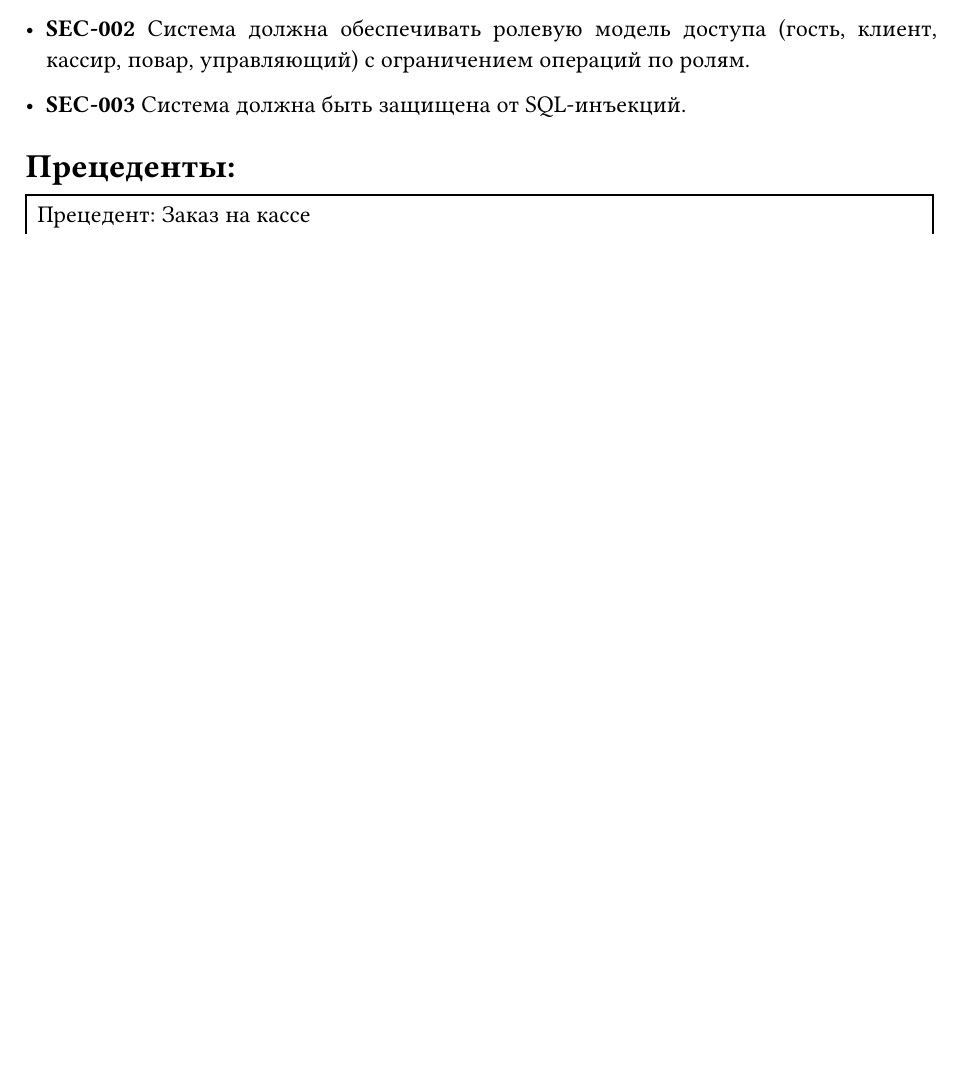
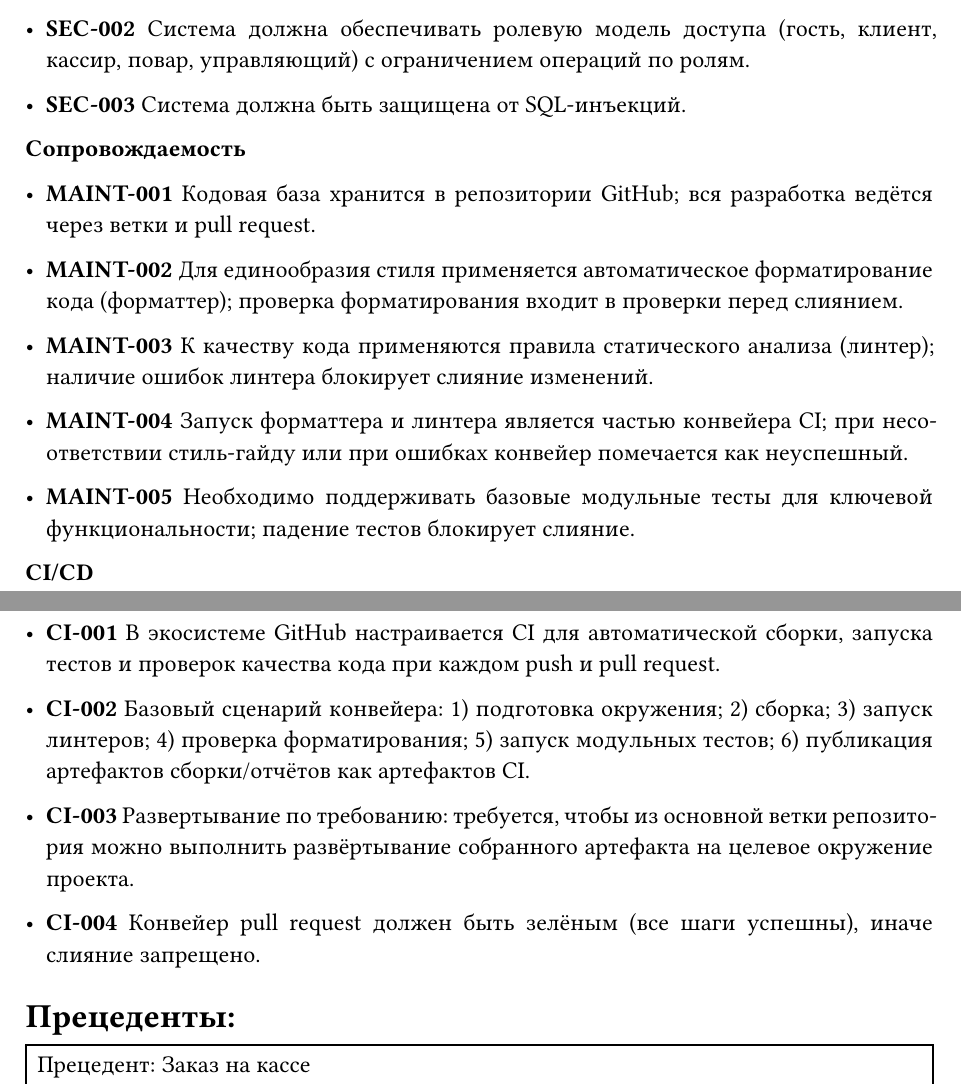
Before and after one commit to MrTheFall/study_is, a Typst document (coursework/main.typ, which reads coursework/content.typ): part of page 7 of 17 before the commit and two parts of pages 7 and 8 of 18 after it, the two joined at a grey line, cut so that both start at the same text, the shorter picture padded with empty space. Compiled offline with Typst 0.15; a missing font is replaced by an installed copy or a similar font.

Commit message:
add ci and maintainability

```diff
--- a/coursework/content.typ
+++ b/coursework/content.typ
@@ -348,6 +349,34 @@ CRM не только ускоряет обслуживание гостей и
   ролям.
 
 - #strong[SEC-003] Система должна быть защищена от SQL-инъекций.
+
+#strong[Сопровождаемость]
+
+- #strong[MAINT-001] Кодовая база хранится в репозитории GitHub; вся разработка ведётся через ветки и pull request.
+
+- #strong[MAINT-002] Для единообразия стиля применяется автоматическое форматирование кода (форматтер); проверка форматирования входит в проверки перед слиянием.
+
+- #strong[MAINT-003] К качеству кода применяются правила статического анализа (линтер); наличие ошибок линтера блокирует слияние изменений.
+
+- #strong[MAINT-004] Запуск форматтера и линтера является частью конвейера CI; при несоответствии стиль‑гайду или при ошибках конвейер помечается как неуспешный.
+
+- #strong[MAINT-005] Необходимо поддерживать базовые модульные тесты для ключевой функциональности; падение тестов блокирует слияние.
+
+#strong[CI/CD]
+
+- #strong[CI-001] В экосистеме GitHub настраивается CI для автоматической сборки, запуска тестов и проверок качества кода при каждом push и pull request.
+
+- #strong[CI-002] Базовый сценарий конвейера:
+  1) подготовка окружения;
+  2) сборка;
+  3) запуск линтеров;
+  4) проверка форматирования;
+  5) запуск модульных тестов;
+  6) публикация артефактов сборки/отчётов как артефактов CI.
+
+- #strong[CI-003] Развертывание по требованию: требуется, чтобы из основной ветки репозитория можно выполнить развёртывание собранного артефакта на целевое окружение проекта.
+
+- #strong[CI-004] Конвейер pull request должен быть зелёным (все шаги успешны), иначе слияние запрещено.
 
 = #strong[Прецеденты:]
 <прецеденты>
```
Also changed, not shown: coursework/main.pdf, coursework/content.typ (1 more changed lines).
